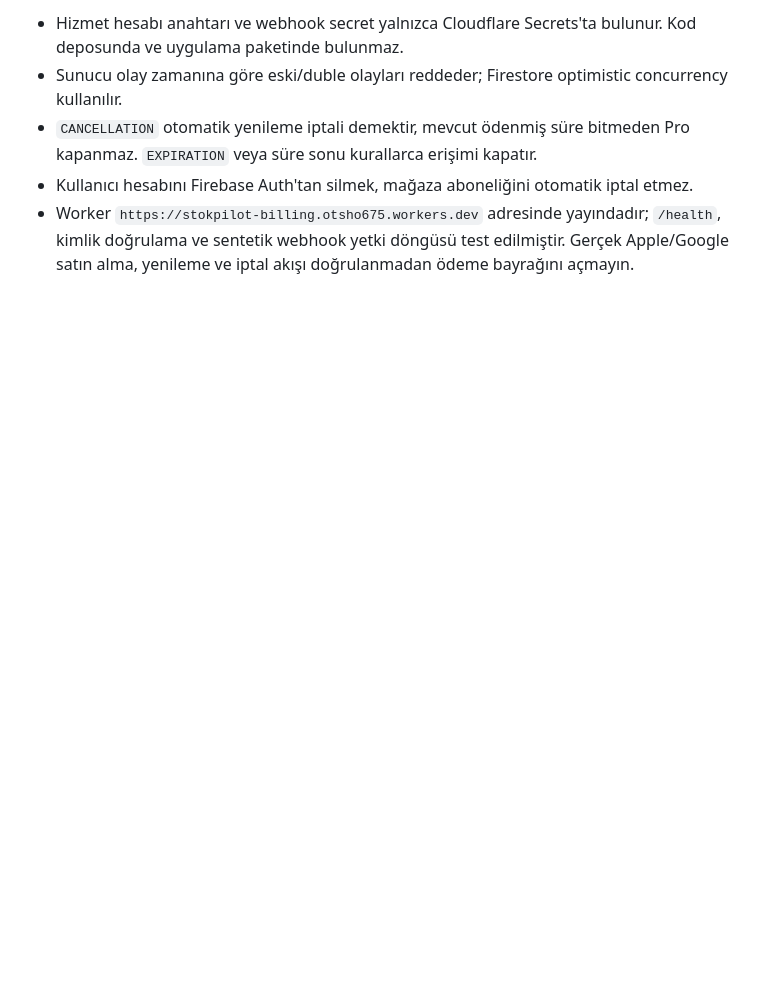
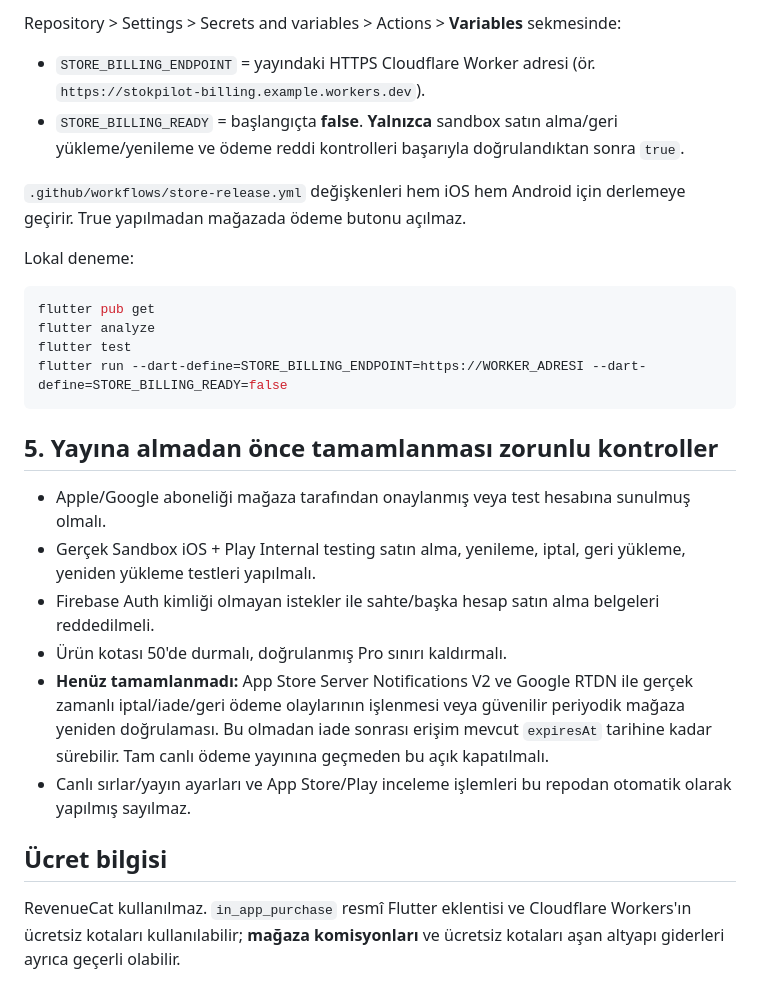
Before and after one commit to otsho675-afk/StokPilot, a Markdown page: cloudflare-billing/README.md, the part around one of its changes. GitHub-like rendering; blank space fills up the shorter version.

````diff
--- a/cloudflare-billing/README.md
+++ b/cloudflare-billing/README.md
@@ -48,6 +52,29 @@ iOS için `RC_IOS_PUBLIC_KEY=appl_SIZIN_ANAHTARINIZ`. `RC_VERIFIED_BACKEND_READY
 
-- Hizmet hesabı anahtarı ve webhook secret yalnızca Cloudflare Secrets'ta bulunur. Kod deposunda ve uygulama paketinde bulunmaz.
-- Sunucu olay zamanına göre eski/duble olayları reddeder; Firestore optimistic concurrency kullanılır.
-- `CANCELLATION` otomatik yenileme iptali demektir, mevcut ödenmiş süre bitmeden Pro kapanmaz. `EXPIRATION` veya süre sonu kurallarca erişimi kapatır.
-- Kullanıcı hesabını Firebase Auth'tan silmek, mağaza aboneliğini otomatik iptal etmez.
-- Worker `https://stokpilot-billing.otsho675.workers.dev` adresinde yayındadır; `/health`, kimlik doğrulama ve sentetik webhook yetki döngüsü test edilmiştir. Gerçek Apple/Google satın alma, yenileme ve iptal akışı doğrulanmadan ödeme bayrağını açmayın.
+Repository > Settings > Secrets and variables > Actions > **Variables** sekmesinde:
+
+- `STORE_BILLING_ENDPOINT` = yayındaki HTTPS Cloudflare Worker adresi (ör. `https://stokpilot-billing.example.workers.dev`).
+- `STORE_BILLING_READY` = başlangıçta **false**. **Yalnızca** sandbox satın alma/geri yükleme/yenileme ve ödeme reddi kontrolleri başarıyla doğrulandıktan sonra `true`.
+
+`.github/workflows/store-release.yml` değişkenleri hem iOS hem Android için derlemeye geçirir. True yapılmadan mağazada ödeme butonu açılmaz.
+
+Lokal deneme:
+
+```powershell
+flutter pub get
+flutter analyze
+flutter test
+flutter run --dart-define=STORE_BILLING_ENDPOINT=https://WORKER_ADRESI --dart-define=STORE_BILLING_READY=false
+```
+
+## 5. Yayına almadan önce tamamlanması zorunlu kontroller
+
+- Apple/Google aboneliği mağaza tarafından onaylanmış veya test hesabına sunulmuş olmalı.
+- Gerçek Sandbox iOS + Play Internal testing satın alma, yenileme, iptal, geri yükleme, yeniden yükleme testleri yapılmalı.
+- Firebase Auth kimliği olmayan istekler ile sahte/başka hesap satın alma belgeleri reddedilmeli.
+- Ürün kotası 50'de durmalı, doğrulanmış Pro sınırı kaldırmalı.
+- **Henüz tamamlanmadı:** App Store Server Notifications V2 ve Google RTDN ile gerçek zamanlı iptal/iade/geri ödeme olaylarının işlenmesi veya güvenilir periyodik mağaza yeniden doğrulaması. Bu olmadan iade sonrası erişim mevcut `expiresAt` tarihine kadar sürebilir. Tam canlı ödeme yayınına geçmeden bu açık kapatılmalı.
+- Canlı sırlar/yayın ayarları ve App Store/Play inceleme işlemleri bu repodan otomatik olarak yapılmış sayılmaz.
+
+## Ücret bilgisi
+
+RevenueCat kullanılmaz. `in_app_purchase` resmî Flutter eklentisi ve Cloudflare Workers'ın ücretsiz kotaları kullanılabilir; **mağaza komisyonları** ve ücretsiz kotaları aşan altyapı giderleri ayrıca geçerli olabilir.
````
Also changed, not shown: other parts of cloudflare-billing/README.md (+30 -26 lines).
